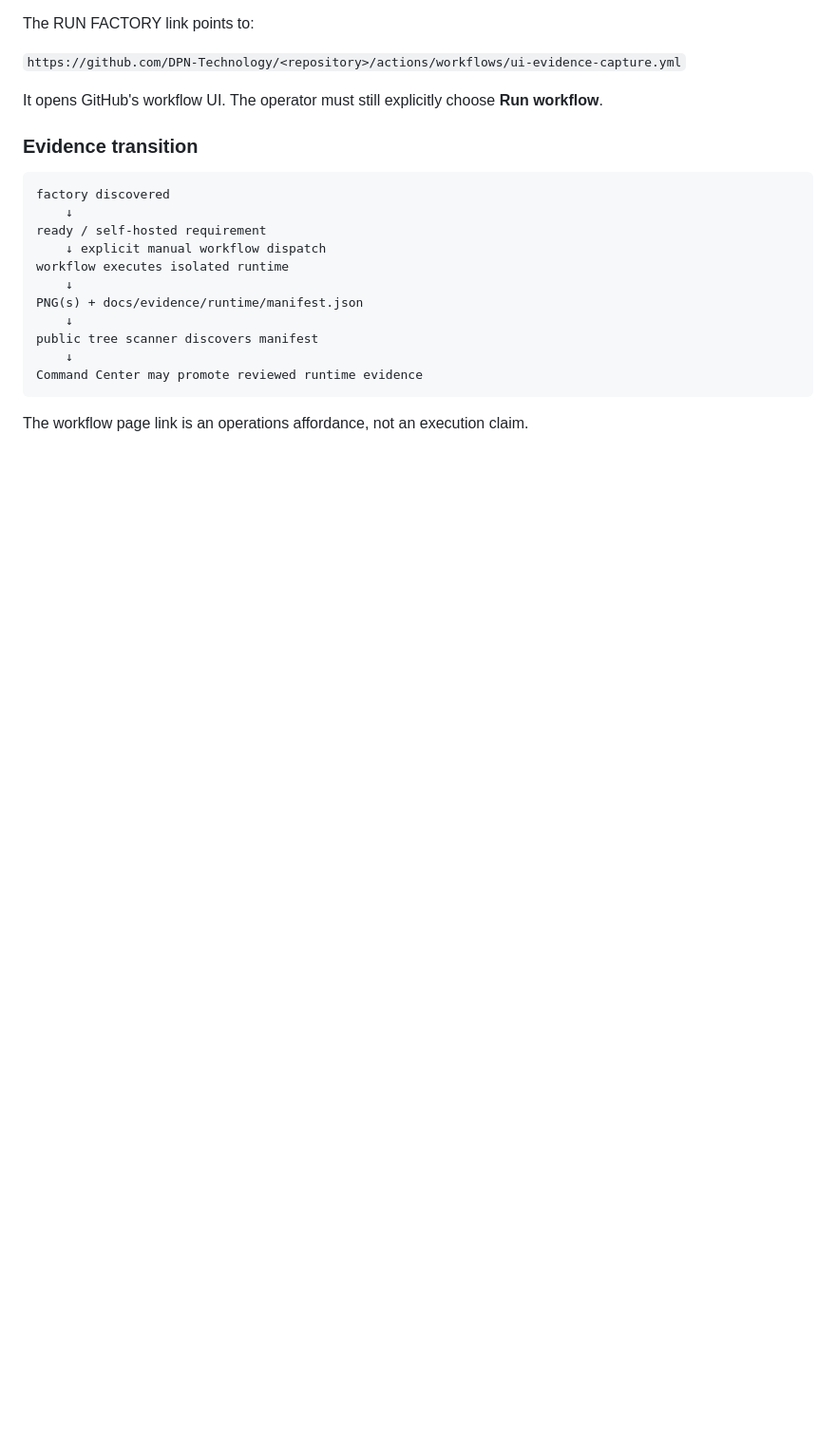
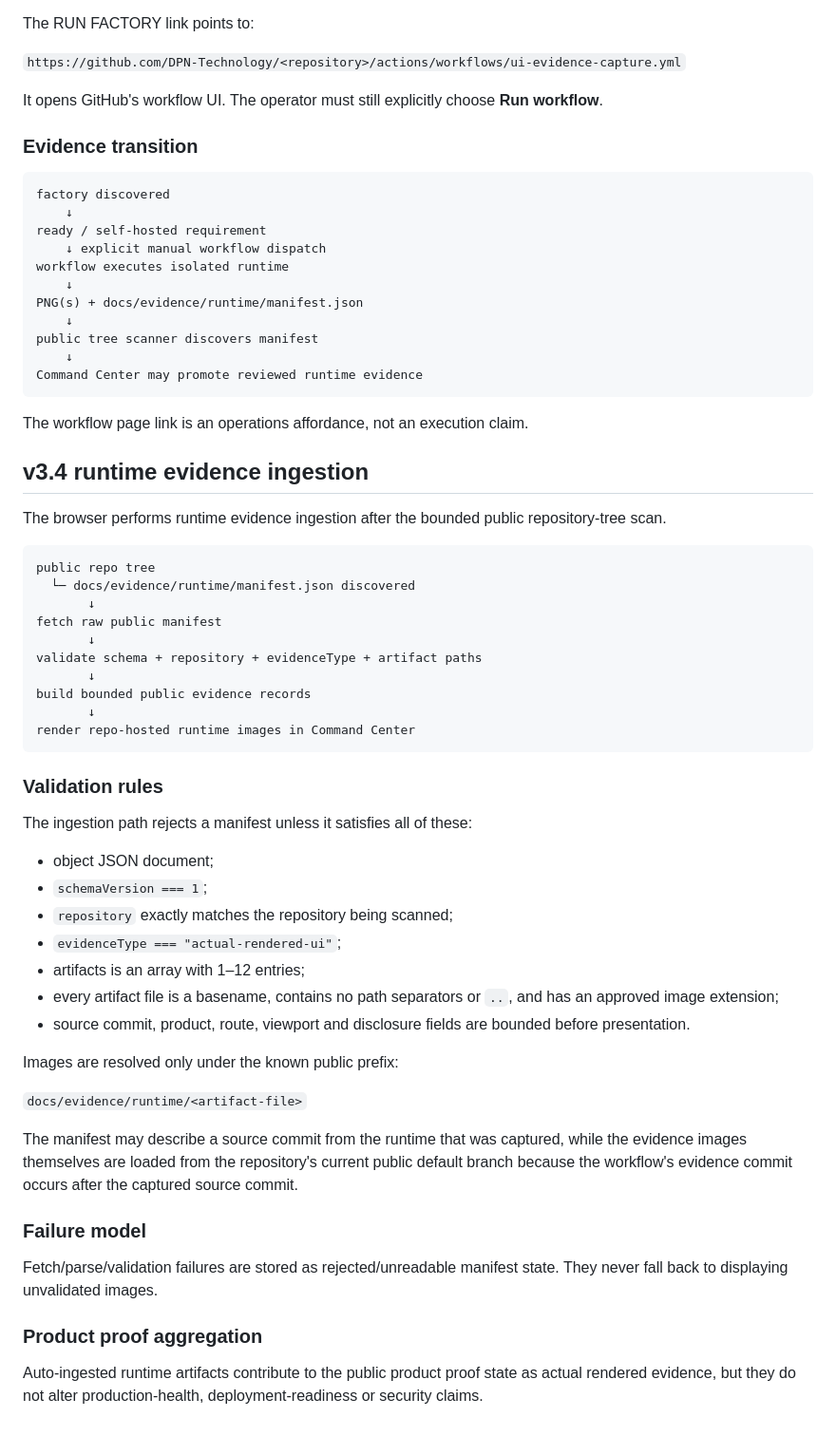
Before and after one commit to DPN-Technology/DPN-Technology.github.io, a Markdown page: ARCHITECTURE.md, the part around the change. Shown at 95% size. Drawn GitHub-style; blank space fills up the shorter version.

Commit message:
sync: publish v3.4 documentation ARCHITECTURE.md

````diff
--- a/ARCHITECTURE.md
+++ b/ARCHITECTURE.md
@@ -422,3 +422,47 @@ Command Center may promote reviewed runtime evidence
 ```
 
 The workflow page link is an operations affordance, not an execution claim.
+
+
+## v3.4 runtime evidence ingestion
+
+The browser performs runtime evidence ingestion after the bounded public repository-tree scan.
+
+```text
+public repo tree
+  └─ docs/evidence/runtime/manifest.json discovered
+       ↓
+fetch raw public manifest
+       ↓
+validate schema + repository + evidenceType + artifact paths
+       ↓
+build bounded public evidence records
+       ↓
+render repo-hosted runtime images in Command Center
+```
+
+### Validation rules
+
+The ingestion path rejects a manifest unless it satisfies all of these:
+
+- object JSON document;
+- `schemaVersion === 1`;
+- `repository` exactly matches the repository being scanned;
+- `evidenceType === "actual-rendered-ui"`;
+- artifacts is an array with 1–12 entries;
+- every artifact file is a basename, contains no path separators or `..`, and has an approved image extension;
+- source commit, product, route, viewport and disclosure fields are bounded before presentation.
+
+Images are resolved only under the known public prefix:
+
+`docs/evidence/runtime/<artifact-file>`
+
+The manifest may describe a source commit from the runtime that was captured, while the evidence images themselves are loaded from the repository's current public default branch because the workflow's evidence commit occurs after the captured source commit.
+
+### Failure model
+
+Fetch/parse/validation failures are stored as rejected/unreadable manifest state. They never fall back to displaying unvalidated images.
+
+### Product proof aggregation
+
+Auto-ingested runtime artifacts contribute to the public product proof state as actual rendered evidence, but they do not alter production-health, deployment-readiness or security claims.
````
